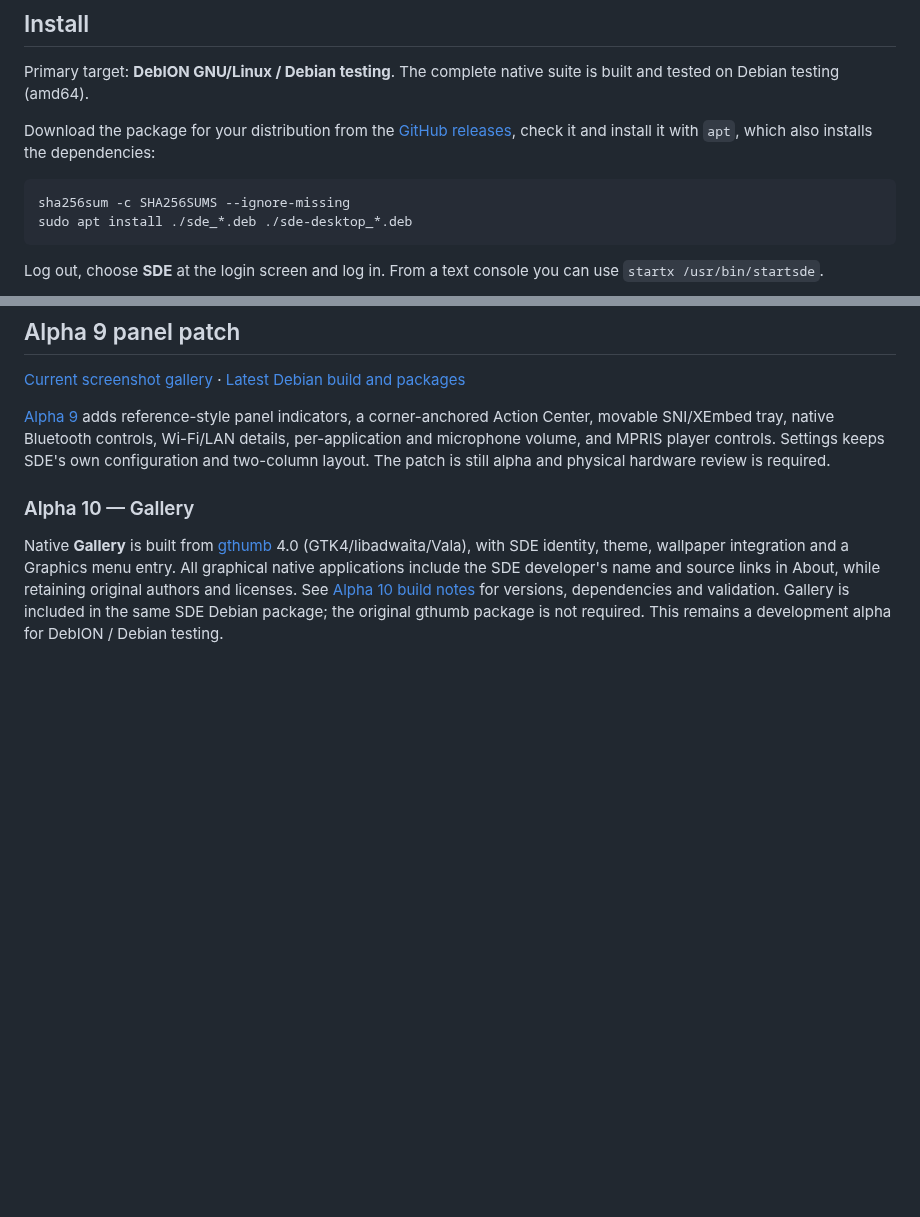
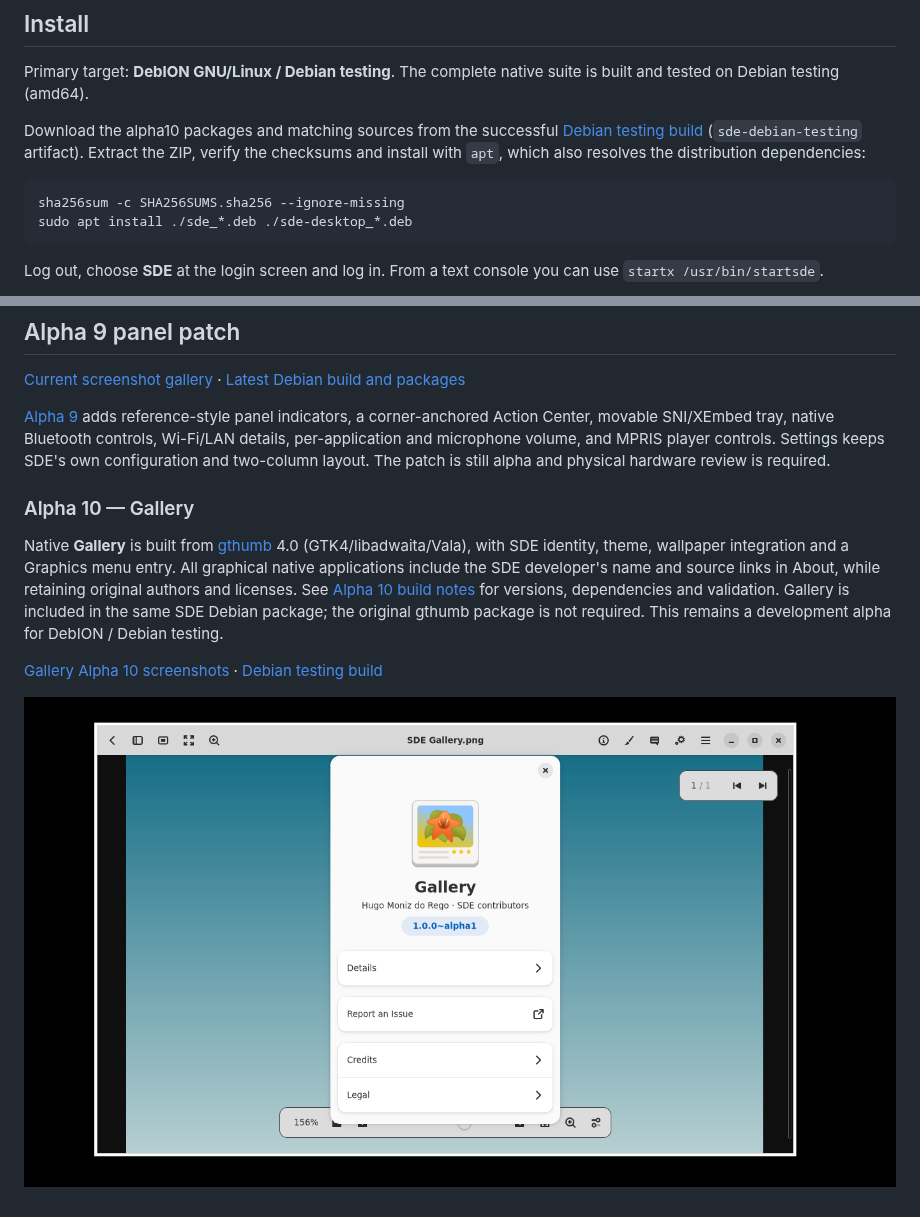
Before and after one commit to hugomonizdorego/SDE-Desktop, a Markdown page: README.md, 2 parts joined by grey strips. Rendered like a GitHub page; pictures changed too: docs/screenshots/alpha10/03-gallery-about.png (added); blank space fills up the shorter version.

Commit message:
docs: add verified native Gallery alpha10 screenshots [skip ci]

````diff
--- a/README.md
+++ b/README.md
@@ -97,12 +97,13 @@ Wi-Fi).
 
 Primary target: **DebION GNU/Linux / Debian testing**. The complete native suite is built and tested on Debian testing (amd64).
 
-Download the package for your distribution from the
-[GitHub releases](https://github.com/hugomonizdorego/SDE-Desktop/releases), check it
-and install it with `apt`, which also installs the dependencies:
+Download the alpha10 packages and matching sources from the successful
+[Debian testing build](https://github.com/hugomonizdorego/SDE-Desktop/actions/runs/39214607984)
+(`sde-debian-testing` artifact). Extract the ZIP, verify the checksums and install
+with `apt`, which also resolves the distribution dependencies:
 
 ```sh
-sha256sum -c SHA256SUMS --ignore-missing
+sha256sum -c SHA256SUMS.sha256 --ignore-missing
 sudo apt install ./sde_*.deb ./sde-desktop_*.deb
 ```
 
@@ -231,3 +232,7 @@ name and source links in About, while retaining original authors and licenses.
 See [Alpha 10 build notes](docs/ALPHA10.md) for versions, dependencies and validation.
 Gallery is included in the same SDE Debian package; the original gthumb package
 is not required. This remains a development alpha for DebION / Debian testing.
+
+[Gallery Alpha 10 screenshots](docs/screenshots/alpha10/README.md) · [Debian testing build](https://github.com/hugomonizdorego/SDE-Desktop/actions/runs/39214607984)
+
+![Gallery native About](docs/screenshots/alpha10/03-gallery-about.png)
````
Also changed, not shown: docs/ALPHA10.md (+4 -1 lines), docs/screenshots/alpha10/01-gallery-browser.png (added), docs/screenshots/alpha10/02-gallery-photo.png (added), docs/screenshots/alpha10/04-gallery-dark-browser.png (added), docs/screenshots/alpha10/05-native-about.png (added), 1 other file.
